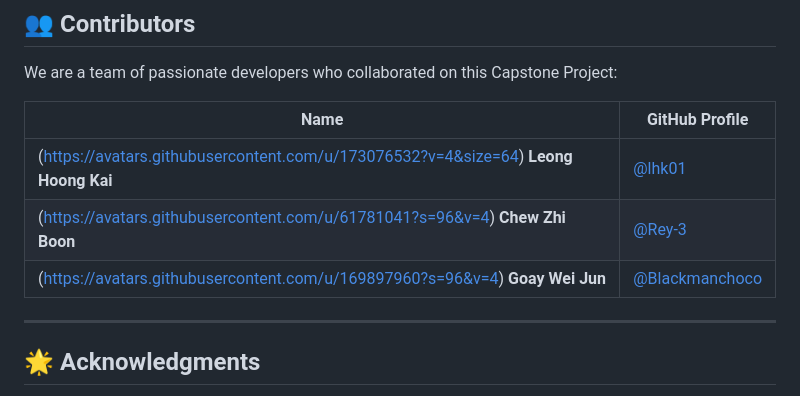
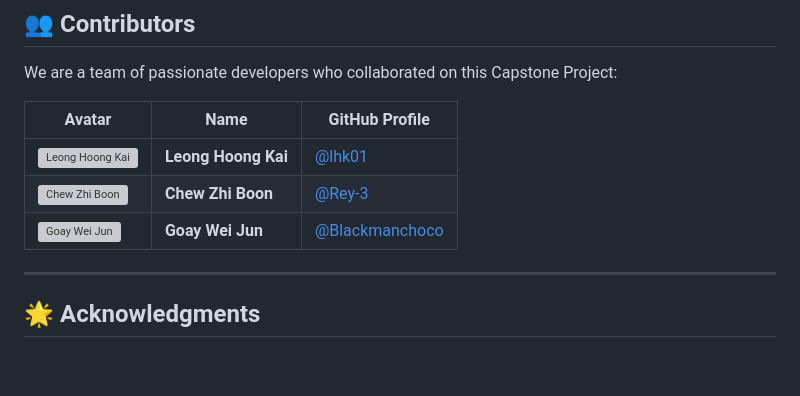
Before and after one commit to lhk01/E-Commerce-Merchandise-Platform, a Markdown page: README.md, the part around the change. Rendered like a GitHub page; blank space fills up the shorter version; grey boxes are pictures that could not be loaded.

```diff
--- a/README.md
+++ b/README.md
@@ -119,11 +119,11 @@ This project is licensed under the [MIT License](LICENSE).
 
 We are a team of passionate developers who collaborated on this Capstone Project:
 
-| Name             | GitHub Profile                       |
-|------------------|--------------------------------------|
-| (https://avatars.githubusercontent.com/u/173076532?v=4&size=64) **Leong Hoong Kai** | [@lhk01](https://github.com/lhk01) |
-| (https://avatars.githubusercontent.com/u/61781041?s=96&v=4) **Chew Zhi Boon**      | [@Rey-3](https://github.com/Rey-3) |
-| (https://avatars.githubusercontent.com/u/169897960?s=96&v=4) **Goay Wei Jun**    | [@Blackmanchoco](https://github.com/Blackmanchoco) |
+| Avatar | Name              | GitHub Profile                   |
+|--------|-------------------|-----------------------------------|
+| ![Leong Hoong Kai](https://avatars.githubusercontent.com/u/173076532?v=4&s=64) | **Leong Hoong Kai** | [@lhk01](https://github.com/lhk01) |
+| ![Chew Zhi Boon](https://avatars.githubusercontent.com/u/61781041?s=96&v=4) | **Chew Zhi Boon** | [@Rey-3](https://github.com/Rey-3) |
+| ![Goay Wei Jun](https://avatars.githubusercontent.com/u/169897960?s=96&v=4) | **Goay Wei Jun** | [@Blackmanchoco](https://github.com/Blackmanchoco) |
 
 ---
 
```
